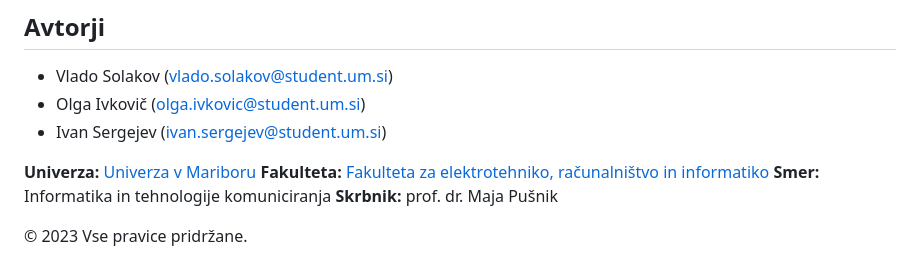
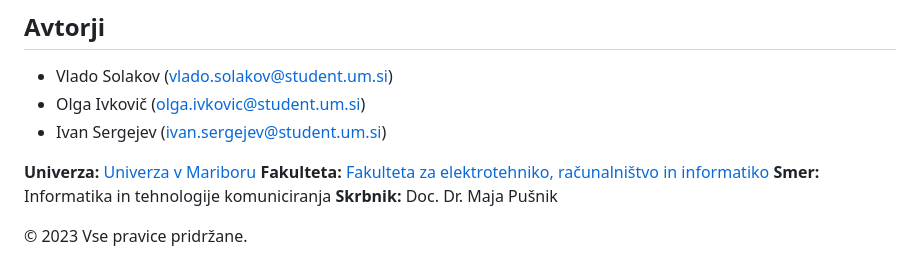
Before and after one commit to BenTheShork/optiflow, a Markdown page: README.md, the part around the change. Drawn GitHub-style.

```diff
--- a/README.md
+++ b/README.md
@@ -51,6 +51,6 @@ Za lokalni zagon backend aplikacije najprej moramo prenesti projekt od github (h
 **Univerza:** [Univerza v Mariboru](https://www.um.si/en/home-page/) </br>
 **Fakulteta:** [Fakulteta za elektrotehniko, računalništvo in informatiko](https://feri.um.si/) </br>
 **Smer:** Informatika in tehnologije komuniciranja </br>
-**Skrbnik:** prof. dr. Maja Pušnik
+**Skrbnik:** Doc. Dr. Maja Pušnik
 
 &copy; 2023 Vse pravice pridržane.
```
